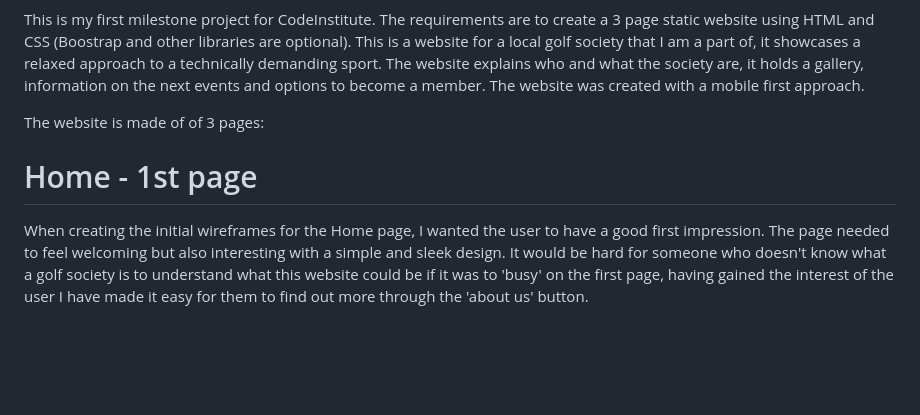
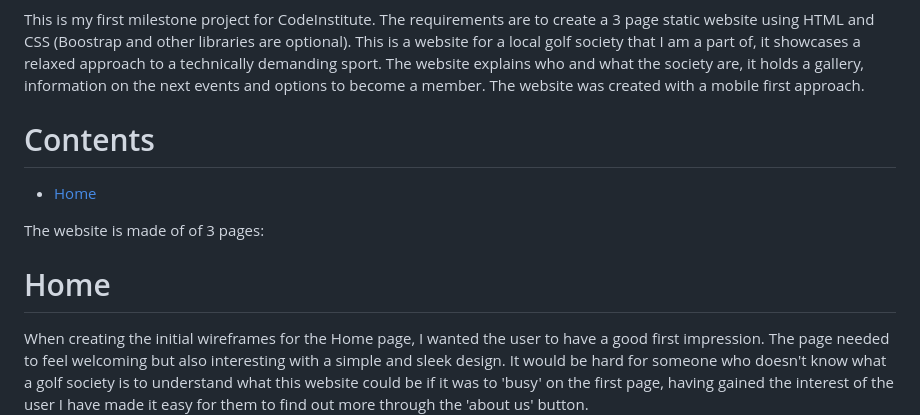
Before and after one commit to Kyde91/Milestone-Project, a Markdown page: README.md, the part around the change. Rendered like a GitHub page; blank space fills up the shorter version.

Commit message:
add links for readme contents

```diff
--- a/README.md
+++ b/README.md
@@ -6,9 +6,13 @@
 
 This is my first milestone project for CodeInstitute. The requirements are to create a 3 page static website using HTML and CSS (Boostrap and other libraries are optional). This is a website for a local golf society that I am a part of, it showcases a relaxed approach to a technically demanding sport. The website explains who and what the society are, it holds a gallery, information on the next events and options to become a member. The website was created with a mobile first approach.
 
+# Contents
+
+- [Home](#home)
+
 The website is made of of 3 pages:
 
-# Home - 1st page
+# Home
 
 When creating the initial wireframes for the Home page, I wanted the user to have a good first impression. The page needed to feel welcoming but also interesting with a simple and sleek design. It would be hard for someone who doesn't know what a golf society is to understand what this website could be if it was to 'busy' on the first page, having gained the interest of the user I have made it easy for them to find out more through the 'about us' button.
 
```
